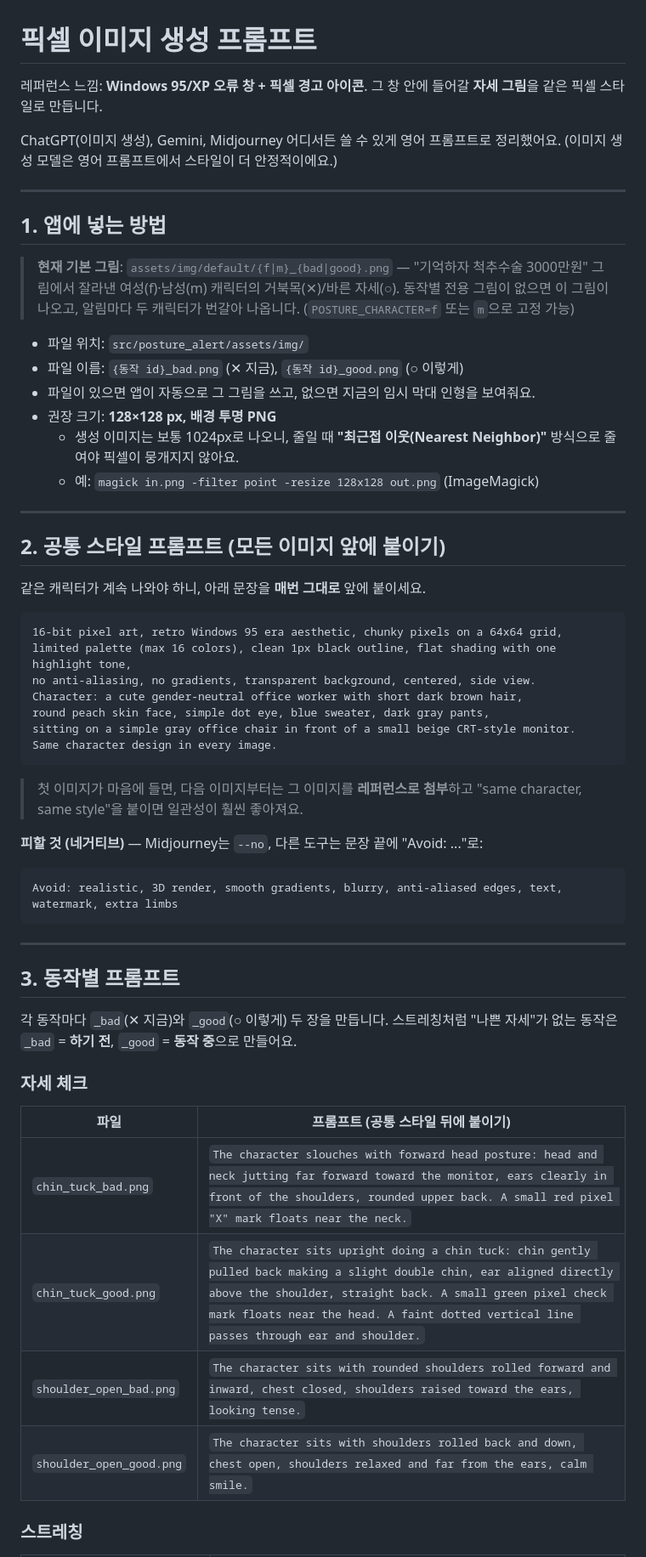
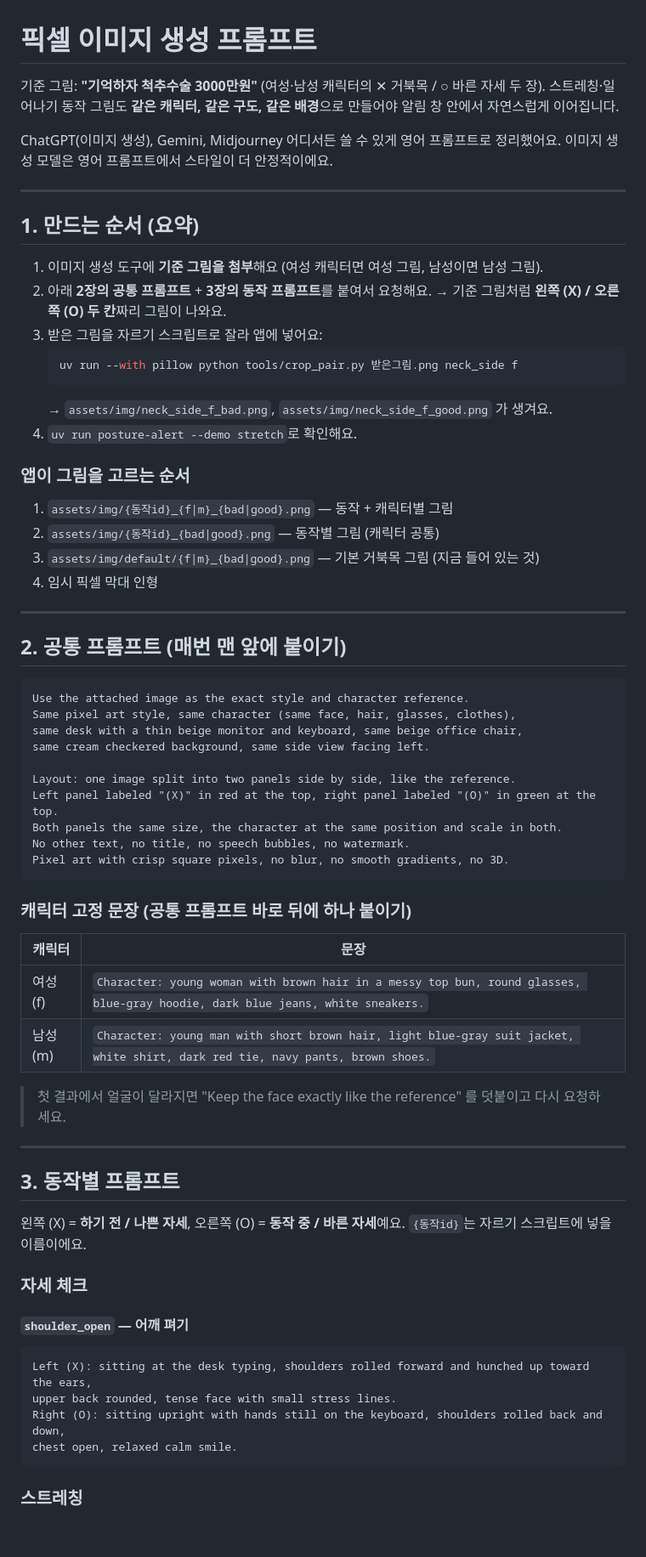
Before and after one commit to JiwonLee42/posture_alert, a Markdown page: docs/IMAGE_PROMPTS.md, the part around one of its changes. Shown at 85% size. Rendered like a GitHub page; blank space fills up the shorter version.

````diff
--- a/docs/IMAGE_PROMPTS.md
+++ b/docs/IMAGE_PROMPTS.md
@@ -1,60 +1,72 @@
 # 픽셀 이미지 생성 프롬프트
 
-레퍼런스 느낌: **Windows 95/XP 오류 창 + 픽셀 경고 아이콘**. 그 창 안에 들어갈 **자세 그림**을 같은 픽셀 스타일로 만듭니다.
+기준 그림: **"기억하자 척추수술 3000만원"** (여성·남성 캐릭터의 ✕ 거북목 / ○ 바른 자세 두 장).
+스트레칭·일어나기 동작 그림도 **같은 캐릭터, 같은 구도, 같은 배경**으로 만들어야 알림 창 안에서 자연스럽게 이어집니다.
 
-ChatGPT(이미지 생성), Gemini, Midjourney 어디서든 쓸 수 있게 영어 프롬프트로 정리했어요. (이미지 생성 모델은 영어 프롬프트에서 스타일이 더 안정적이에요.)
+ChatGPT(이미지 생성), Gemini, Midjourney 어디서든 쓸 수 있게 영어 프롬프트로 정리했어요. 이미지 생성 모델은 영어 프롬프트에서 스타일이 더 안정적이에요.
 
 ---
 
-## 1. 앱에 넣는 방법
+## 1. 만드는 순서 (요약)
 
-> **현재 기본 그림**: `assets/img/default/{f|m}_{bad|good}.png` — "기억하자 척추수술 3000만원" 그림에서 잘라낸 여성(f)·남성(m) 캐릭터의 거북목(✕)/바른 자세(○). 동작별 전용 그림이 없으면 이 그림이 나오고, 알림마다 두 캐릭터가 번갈아 나옵니다. (`POSTURE_CHARACTER=f` 또는 `m`으로 고정 가능)
+1. 이미지 생성 도구에 **기준 그림을 첨부**해요 (여성 캐릭터면 여성 그림, 남성이면 남성 그림).
+2. 아래 **2장의 공통 프롬프트** + **3장의 동작 프롬프트**를 붙여서 요청해요.
+   → 기준 그림처럼 **왼쪽 (X) / 오른쪽 (O) 두 칸**짜리 그림이 나와요.
+3. 받은 그림을 자르기 스크립트로 잘라 앱에 넣어요:
+   ```bash
+   uv run --with pillow python tools/crop_pair.py 받은그림.png neck_side f
+   ```
+   → `assets/img/neck_side_f_bad.png`, `assets/img/neck_side_f_good.png` 가 생겨요.
+4. `uv run posture-alert --demo stretch`로 확인해요.
 
-- 파일 위치: `src/posture_alert/assets/img/`
-- 파일 이름: `{동작 id}_bad.png` (✕ 지금), `{동작 id}_good.png` (○ 이렇게)
-- 파일이 있으면 앱이 자동으로 그 그림을 쓰고, 없으면 지금의 임시 막대 인형을 보여줘요.
-- 권장 크기: **128×128 px, 배경 투명 PNG**
-  - 생성 이미지는 보통 1024px로 나오니, 줄일 때 **"최근접 이웃(Nearest Neighbor)"** 방식으로 줄여야 픽셀이 뭉개지지 않아요.
-  - 예: `magick in.png -filter point -resize 128x128 out.png` (ImageMagick)
+### 앱이 그림을 고르는 순서
+1. `assets/img/{동작id}_{f|m}_{bad|good}.png` — 동작 + 캐릭터별 그림
+2. `assets/img/{동작id}_{bad|good}.png` — 동작별 그림 (캐릭터 공통)
+3. `assets/img/default/{f|m}_{bad|good}.png` — 기본 거북목 그림 (지금 들어 있는 것)
+4. 임시 픽셀 막대 인형
 
 ---
 
-## 2. 공통 스타일 프롬프트 (모든 이미지 앞에 붙이기)
-
-같은 캐릭터가 계속 나와야 하니, 아래 문장을 **매번 그대로** 앞에 붙이세요.
+## 2. 공통 프롬프트 (매번 맨 앞에 붙이기)
 
 ```
-16-bit pixel art, retro Windows 95 era aesthetic, chunky pixels on a 64x64 grid,
-limited palette (max 16 colors), clean 1px black outline, flat shading with one highlight tone,
-no anti-aliasing, no gradients, transparent background, centered, side view.
-Character: a cute gender-neutral office worker with short dark brown hair,
-round peach skin face, simple dot eye, blue sweater, dark gray pants,
-sitting on a simple gray office chair in front of a small beige CRT-style monitor.
-Same character design in every image.
+Use the attached image as the exact style and character reference.
+Same pixel art style, same character (same face, hair, glasses, clothes),
+same desk with a thin beige monitor and keyboard, same beige office chair,
+same cream checkered background, same side view facing left.
+
+Layout: one image split into two panels side by side, like the reference.
+Left panel labeled "(X)" in red at the top, right panel labeled "(O)" in green at the top.
+Both panels the same size, the character at the same position and scale in both.
+No other text, no title, no speech bubbles, no watermark.
+Pixel art with crisp square pixels, no blur, no smooth gradients, no 3D.
 ```
 
-> 첫 이미지가 마음에 들면, 다음 이미지부터는 그 이미지를 **레퍼런스로 첨부**하고 "same character, same style"을 붙이면 일관성이 훨씬 좋아져요.
+### 캐릭터 고정 문장 (공통 프롬프트 바로 뒤에 하나 붙이기)
 
-**피할 것 (네거티브)** — Midjourney는 `--no`, 다른 도구는 문장 끝에 "Avoid: ..."로:
-```
-Avoid: realistic, 3D render, smooth gradients, blurry, anti-aliased edges, text, watermark, extra limbs
-```
+| 캐릭터 | 문장 |
+|---|---|
+| 여성 (f) | `Character: young woman with brown hair in a messy top bun, round glasses, blue-gray hoodie, dark blue jeans, white sneakers.` |
+| 남성 (m) | `Character: young man with short brown hair, light blue-gray suit jacket, white shirt, dark red tie, navy pants, brown shoes.` |
+
+> 첫 결과에서 얼굴이 달라지면 "Keep the face exactly like the reference" 를 덧붙이고 다시 요청하세요.
 
 ---
 
 ## 3. 동작별 프롬프트
 
-각 동작마다 `_bad`(✕ 지금)와 `_good`(○ 이렇게) 두 장을 만듭니다.
-스트레칭처럼 "나쁜 자세"가 없는 동작은 `_bad` = **하기 전**, `_good` = **동작 중**으로 만들어요.
+왼쪽 (X) = **하기 전 / 나쁜 자세**, 오른쪽 (O) = **동작 중 / 바른 자세**예요.
+`{동작id}`는 자르기 스크립트에 넣을 이름이에요.
 
 ### 자세 체크
 
-| 파일 | 프롬프트 (공통 스타일 뒤에 붙이기) |
-|---|---|
-| `chin_tuck_bad.png` | `The character slouches with forward head posture: head and neck jutting far forward toward the monitor, ears clearly in front of the shoulders, rounded upper back. A small red pixel "X" mark floats near the neck.` |
-| `chin_tuck_good.png` | `The character sits upright doing a chin tuck: chin gently pulled back making a slight double chin, ear aligned directly above the shoulder, straight back. A small green pixel check mark floats near the head. A faint dotted vertical line passes through ear and shoulder.` |
-| `shoulder_open_bad.png` | `The character sits with rounded shoulders rolled forward and inward, chest closed, shoulders raised toward the ears, looking tense.` |
-| `shoulder_open_good.png` | `The character sits with shoulders rolled back and down, chest open, shoulders relaxed and far from the ears, calm smile.` |
+#### `shoulder_open` — 어깨 펴기
+```
+Left (X): sitting at the desk typing, shoulders rolled forward and hunched up toward the ears,
+upper back rounded, tense face with small stress lines.
+Right (O): sitting upright with hands still on the keyboard, shoulders rolled back and down,
+chest open, relaxed calm smile.
+```
 
 ### 스트레칭
 
````
Also changed, not shown: other parts of docs/IMAGE_PROMPTS.md (+75 -38 lines), PRD.md (+1 -0 lines), README.md (+2 -0 lines), docs/screenshots/done.png, docs/screenshots/posture_ghosts.png, docs/screenshots/receipt.png, docs/screenshots/stand.png, 6 other files.
